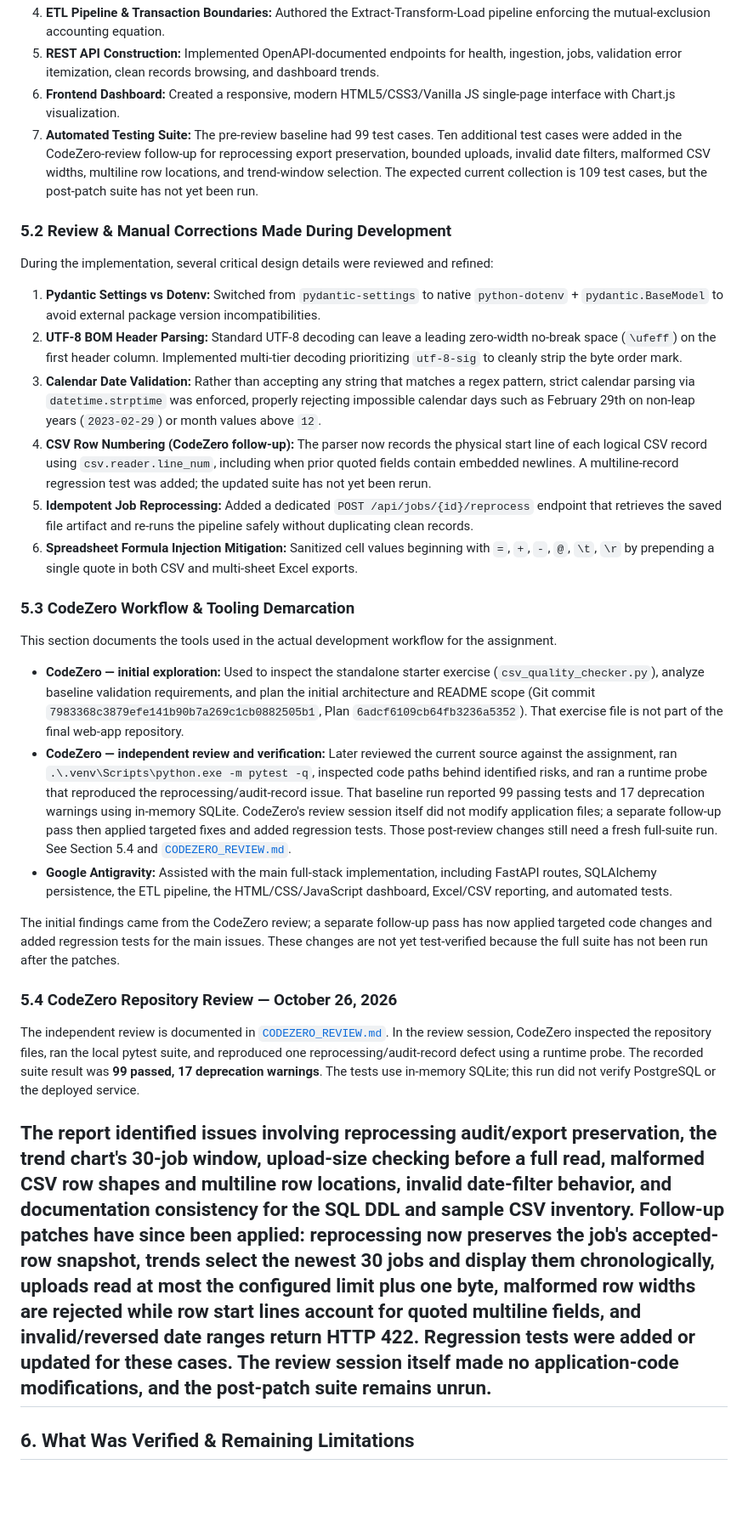
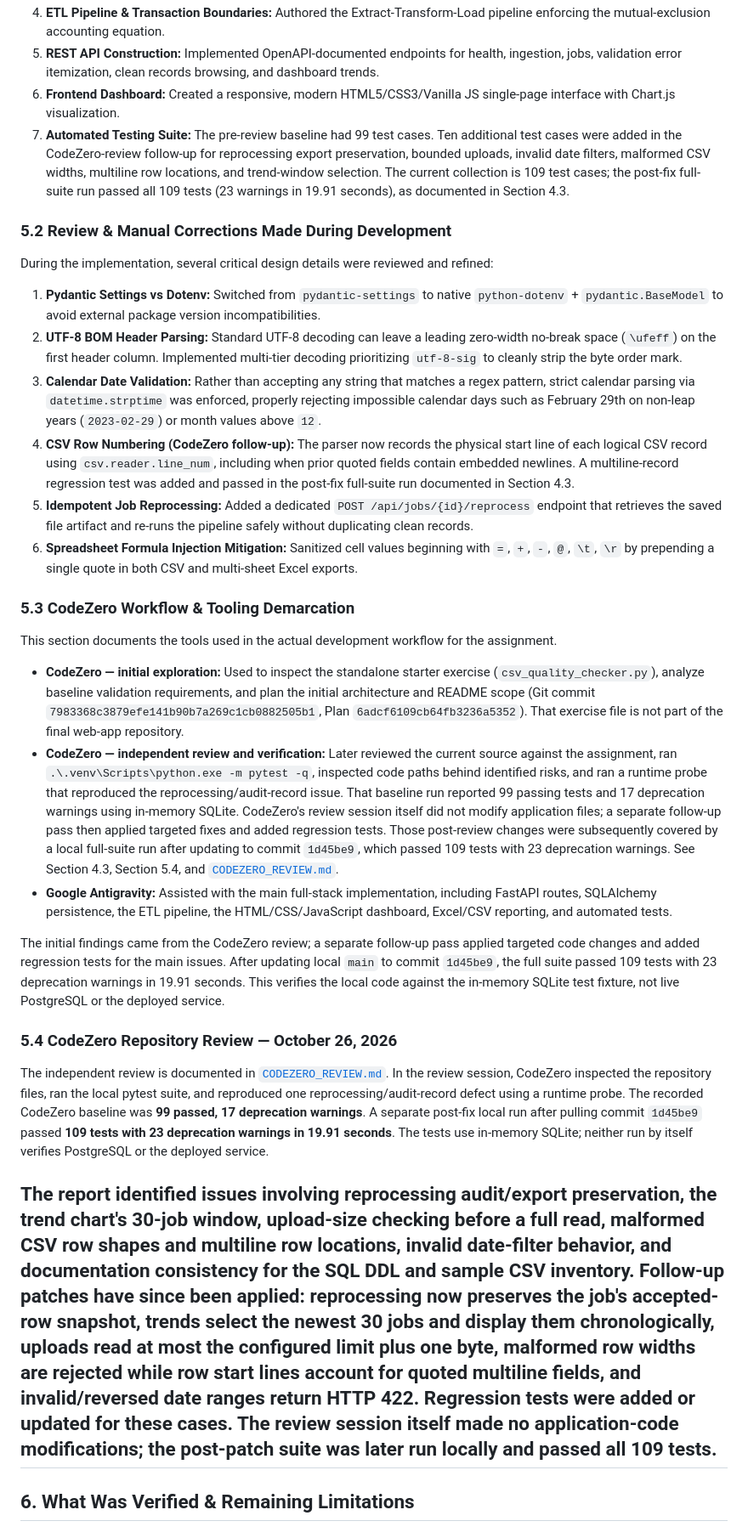
Before and after one commit to renavaraghav/edvexa-data-quality-etl-monitor, a Markdown page: TECHNICAL_NOTES.md, the part around one of its changes. Shown at 85% size. Drawn GitHub-style; blank space fills up the shorter version.

Commit message:
docs: update technical notes with post-fix test results

```diff
--- a/TECHNICAL_NOTES.md
+++ b/TECHNICAL_NOTES.md
@@ -302,14 +317,14 @@ tests/test_validation.py::test_csv_import_utf8_bom PASSED                [100%]
 4. **ETL Pipeline & Transaction Boundaries:** Authored the Extract-Transform-Load pipeline enforcing the mutual-exclusion accounting equation.
 5. **REST API Construction:** Implemented OpenAPI-documented endpoints for health, ingestion, jobs, validation error itemization, clean records browsing, and dashboard trends.
 6. **Frontend Dashboard:** Created a responsive, modern HTML5/CSS3/Vanilla JS single-page interface with Chart.js visualization.
-7. **Automated Testing Suite:** The pre-review baseline had 99 test cases. Ten additional test cases were added in the CodeZero-review follow-up for reprocessing export preservation, bounded uploads, invalid date filters, malformed CSV widths, multiline row locations, and trend-window selection. The expected current collection is 109 test cases, but the post-patch suite has not yet been run.
+7. **Automated Testing Suite:** The pre-review baseline had 99 test cases. Ten additional test cases were added in the CodeZero-review follow-up for reprocessing export preservation, bounded uploads, invalid date filters, malformed CSV widths, multiline row locations, and trend-window selection. The current collection is 109 test cases; the post-fix full-suite run passed all 109 tests (23 warnings in 19.91 seconds), as documented in Section 4.3.
 
 ### 5.2 Review & Manual Corrections Made During Development
 During the implementation, several critical design details were reviewed and refined:
 1. **Pydantic Settings vs Dotenv:** Switched from `pydantic-settings` to native `python-dotenv` + `pydantic.BaseModel` to avoid external package version incompatibilities.
 2. **UTF-8 BOM Header Parsing:** Standard UTF-8 decoding can leave a leading zero-width no-break space (`\ufeff`) on the first header column. Implemented multi-tier decoding prioritizing `utf-8-sig` to cleanly strip the byte order mark.
 3. **Calendar Date Validation:** Rather than accepting any string that matches a regex pattern, strict calendar parsing via `datetime.strptime` was enforced, properly rejecting impossible calendar days such as February 29th on non-leap years (`2023-02-29`) or month values above `12`.
-4. **CSV Row Numbering (CodeZero follow-up):** The parser now records the physical start line of each logical CSV record using `csv.reader.line_num`, including when prior quoted fields contain embedded newlines. A multiline-record regression test was added; the updated suite has not yet been rerun.
+4. **CSV Row Numbering (CodeZero follow-up):** The parser now records the physical start line of each logical CSV record using `csv.reader.line_num`, including when prior quoted fields contain embedded newlines. A multiline-record regression test was added and passed in the post-fix full-suite run documented in Section 4.3.
 5. **Idempotent Job Reprocessing:** Added a dedicated `POST /api/jobs/{id}/reprocess` endpoint that retrieves the saved file artifact and re-runs the pipeline safely without duplicating clean records.
 6. **Spreadsheet Formula Injection Mitigation:** Sanitized cell values beginning with `=`, `+`, `-`, `@`, `\t`, `\r` by prepending a single quote in both CSV and multi-sheet Excel exports.
 
@@ -317,16 +332,16 @@ During the implementation, several critical design details were reviewed and ref
 This section documents the tools used in the actual development workflow for the assignment.
 
 - **CodeZero — initial exploration:** Used to inspect the standalone starter exercise (`csv_quality_checker.py`), analyze baseline validation requirements, and plan the initial architecture and README scope (Git commit `7983368c3879efe141b90b7a269c1cb0882505b1`, Plan `6adcf6109cb64fb3236a5352`). That exercise file is not part of the final web-app repository.
-- **CodeZero — independent review and verification:** Later reviewed the current source against the assignment, ran `.\.venv\Scripts\python.exe -m pytest -q`, inspected code paths behind identified risks, and ran a runtime probe that reproduced the reprocessing/audit-record issue. That baseline run reported 99 passing tests and 17 deprecation warnings using in-memory SQLite. CodeZero's review session itself did not modify application files; a separate follow-up pass then applied targeted fixes and added regression tests. Those post-review changes still need a fresh full-suite run. See Section 5.4 and [`CODEZERO_REVIEW.md`](CODEZERO_REVIEW.md).
+- **CodeZero — independent review and verification:** Later reviewed the current source against the assignment, ran `.\.venv\Scripts\python.exe -m pytest -q`, inspected code paths behind identified risks, and ran a runtime probe that reproduced the reprocessing/audit-record issue. That baseline run reported 99 passing tests and 17 deprecation warnings using in-memory SQLite. CodeZero's review session itself did not modify application files; a separate follow-up pass then applied targeted fixes and added regression tests. Those post-review changes were subsequently covered by a local full-suite run after updating to commit `1d45be9`, which passed 109 tests with 23 deprecation warnings. See Section 4.3, Section 5.4, and [`CODEZERO_REVIEW.md`](CODEZERO_REVIEW.md).
 - **Google Antigravity:** Assisted with the main full-stack implementation, including FastAPI routes, SQLAlchemy persistence, the ETL pipeline, the HTML/CSS/JavaScript dashboard, Excel/CSV reporting, and automated tests.
 
-The initial findings came from the CodeZero review; a separate follow-up pass has now applied targeted code changes and added regression tests for the main issues. These changes are not yet test-verified because the full suite has not been run after the patches.
+The initial findings came from the CodeZero review; a separate follow-up pass applied targeted code changes and added regression tests for the main issues. After updating local `main` to commit `1d45be9`, the full suite passed 109 tests with 23 deprecation warnings in 19.91 seconds. This verifies the local code against the in-memory SQLite test fixture, not live PostgreSQL or the deployed service.
 
 
 ### 5.4 CodeZero Repository Review — October 26, 2026
-The independent review is documented in [`CODEZERO_REVIEW.md`](CODEZERO_REVIEW.md). In the review session, CodeZero inspected the repository files, ran the local pytest suite, and reproduced one reprocessing/audit-record defect using a runtime probe. The recorded suite result was **99 passed, 17 deprecation warnings**. The tests use in-memory SQLite; this run did not verify PostgreSQL or the deployed service.
+The independent review is documented in [`CODEZERO_REVIEW.md`](CODEZERO_REVIEW.md). In the review session, CodeZero inspected the repository files, ran the local pytest suite, and reproduced one reprocessing/audit-record defect using a runtime probe. The recorded CodeZero baseline was **99 passed, 17 deprecation warnings**. A separate post-fix local run after pulling commit `1d45be9` passed **109 tests with 23 deprecation warnings in 19.91 seconds**. The tests use in-memory SQLite; neither run by itself verifies PostgreSQL or the deployed service.
 
-The report identified issues involving reprocessing audit/export preservation, the trend chart's 30-job window, upload-size checking before a full read, malformed CSV row shapes and multiline row locations, invalid date-filter behavior, and documentation consistency for the SQL DDL and sample CSV inventory. Follow-up patches have since been applied: reprocessing now preserves the job's accepted-row snapshot, trends select the newest 30 jobs and display them chronologically, uploads read at most the configured limit plus one byte, malformed row widths are rejected while row start lines account for quoted multiline fields, and invalid/reversed date ranges return HTTP 422. Regression tests were added or updated for these cases. The review session itself made no application-code modifications, and the post-patch suite remains unrun.
+The report identified issues involving reprocessing audit/export preservation, the trend chart's 30-job window, upload-size checking before a full read, malformed CSV row shapes and multiline row locations, invalid date-filter behavior, and documentation consistency for the SQL DDL and sample CSV inventory. Follow-up patches have since been applied: reprocessing now preserves the job's accepted-row snapshot, trends select the newest 30 jobs and display them chronologically, uploads read at most the configured limit plus one byte, malformed row widths are rejected while row start lines account for quoted multiline fields, and invalid/reversed date ranges return HTTP 422. Regression tests were added or updated for these cases. The review session itself made no application-code modifications; the post-patch suite was later run locally and passed all 109 tests.
 ---
 
 ## 6. What Was Verified & Remaining Limitations
```
Also changed, not shown: other parts of TECHNICAL_NOTES.md (+20 -5 lines).
